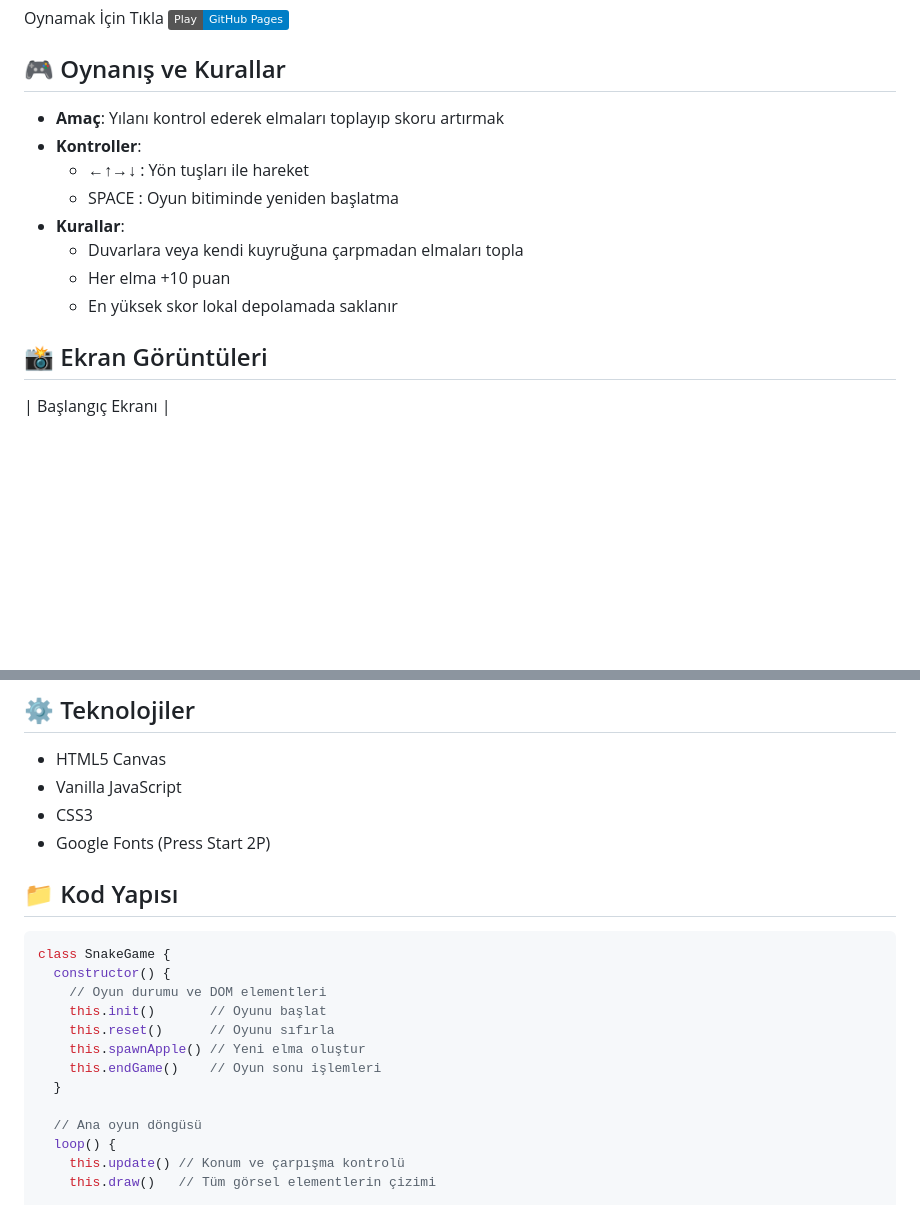
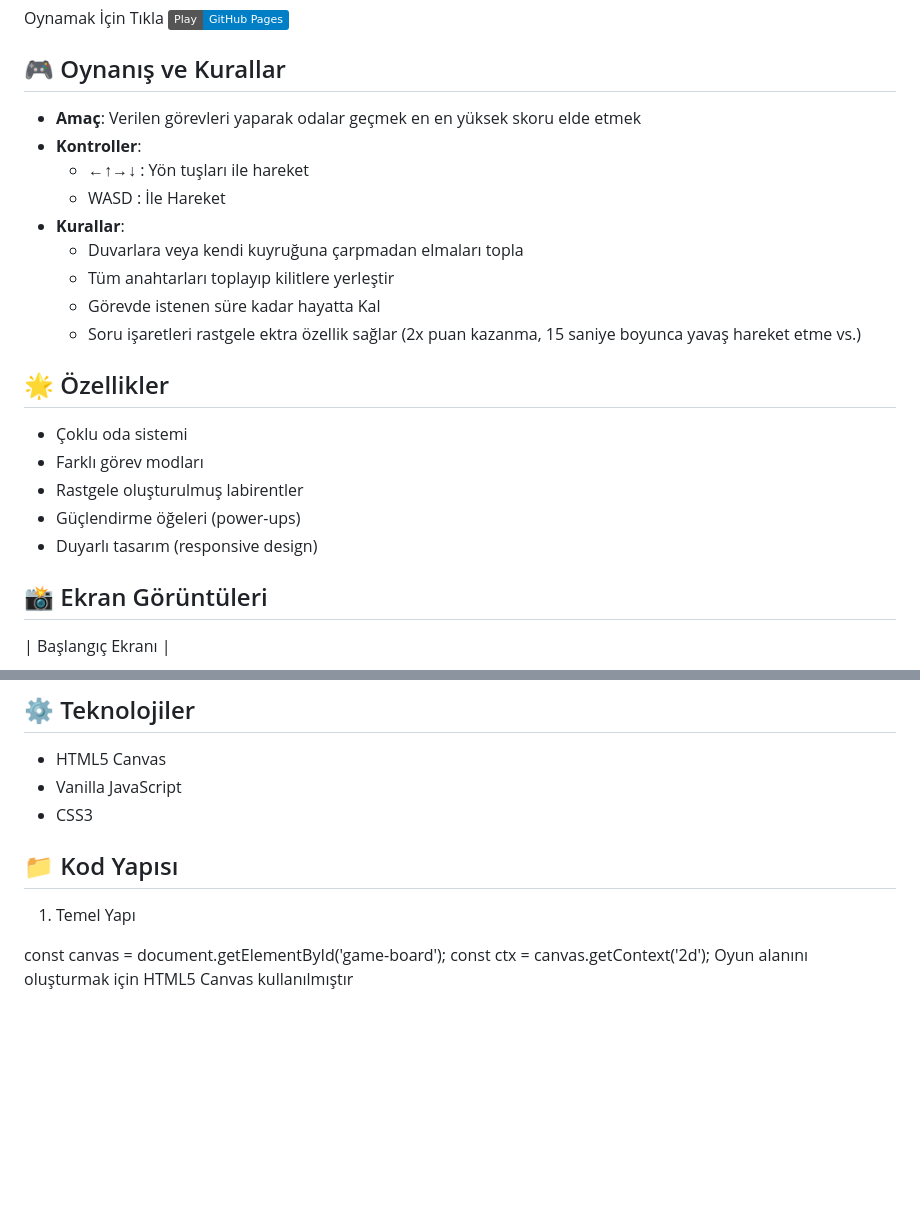
Before and after one commit to rezoD51/SnakeGame, a Markdown page: README.md, 2 parts joined by grey strips. Rendered like a GitHub page; badges without logos; blank space fills up the shorter version.

````diff
--- a/README.md
+++ b/README.md
@@ -5,14 +5,21 @@ HTML5 Canvas ve Vanilla JavaScript ile geliştirilmiş klasik Snake oyunu.
 Oynamak İçin Tıkla
 [![Play Online](https://img.shields.io/badge/Play-GitHub%20Pages-blue)](https://rezoD51.github.io/SnakeGame/)
 ## 🎮 Oynanış ve Kurallar
-- **Amaç**: Yılanı kontrol ederek elmaları toplayıp skoru artırmak
+- **Amaç**: Verilen görevleri yaparak odalar geçmek en en yüksek skoru elde etmek
 - **Kontroller**:
   - ←↑→↓ : Yön tuşları ile hareket
-  - SPACE : Oyun bitiminde yeniden başlatma
+  - WASD : İle Hareket
 - **Kurallar**:
   - Duvarlara veya kendi kuyruğuna çarpmadan elmaları topla
-  - Her elma +10 puan
-  - En yüksek skor lokal depolamada saklanır
+  - Tüm anahtarları toplayıp kilitlere yerleştir
+  - Görevde istenen süre kadar hayatta Kal
+  - Soru işaretleri rastgele ektra özellik sağlar (2x puan kazanma, 15 saniye boyunca yavaş hareket etme vs.)
+## 🌟 Özellikler
+- Çoklu oda sistemi
+- Farklı görev modları
+- Rastgele oluşturulmuş labirentler
+- Güçlendirme öğeleri (power-ups)
+- Duyarlı tasarım (responsive design)
 
 ## 📸 Ekran Görüntüleri
 
@@ -32,21 +39,11 @@ Oynamak İçin Tıkla
 - HTML5 Canvas
 - Vanilla JavaScript
 - CSS3
-- Google Fonts (Press Start 2P)
 
 ## 📁 Kod Yapısı
-```javascript
-class SnakeGame {
-  constructor() {
-    // Oyun durumu ve DOM elementleri
-    this.init()       // Oyunu başlat
-    this.reset()      // Oyunu sıfırla
-    this.spawnApple() // Yeni elma oluştur
-    this.endGame()    // Oyun sonu işlemleri
-  }
+1. Temel Yapı
 
-  // Ana oyun döngüsü
-  loop() {
-    this.update() // Konum ve çarpışma kontrolü
-    this.draw()   // Tüm görsel elementlerin çizimi
+const canvas = document.getElementById('game-board');
+const ctx = canvas.getContext('2d');
+Oyun alanını oluşturmak için HTML5 Canvas kullanılmıştır
 
````
Also changed, not shown: other parts of README.md (+88 -171 lines).
